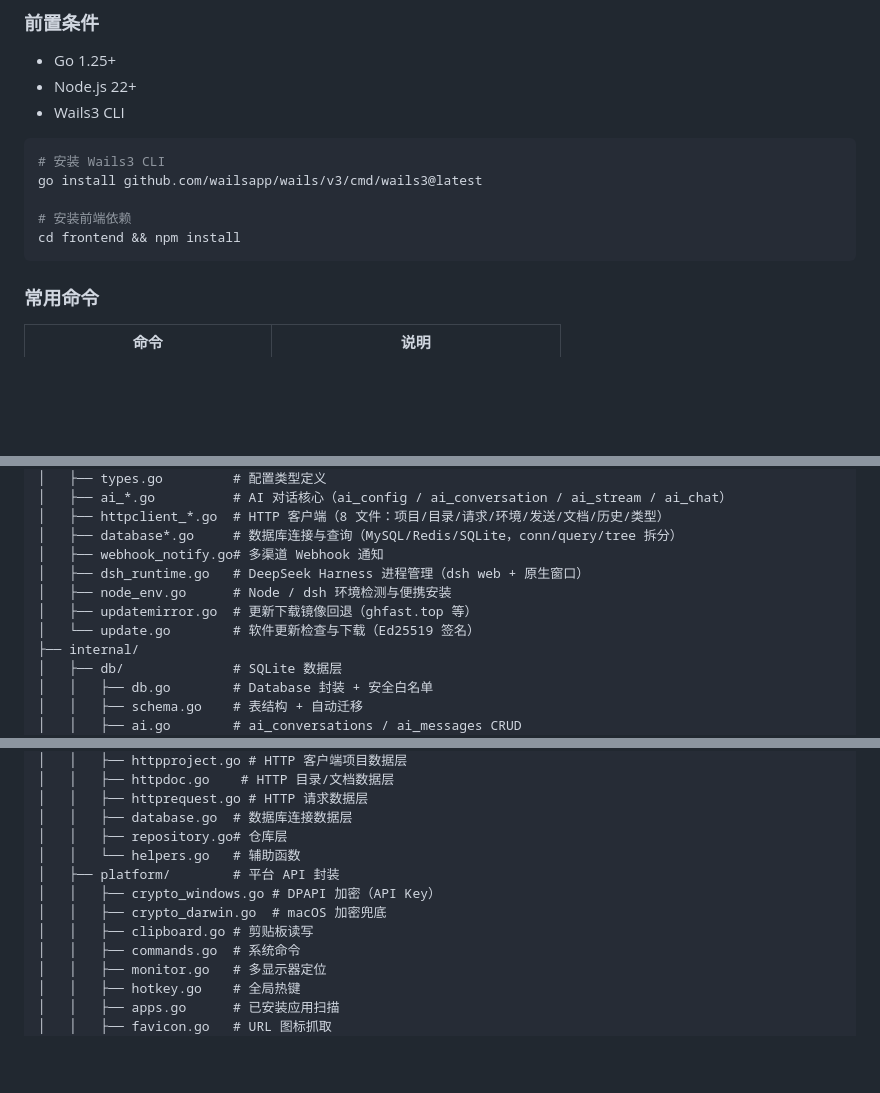
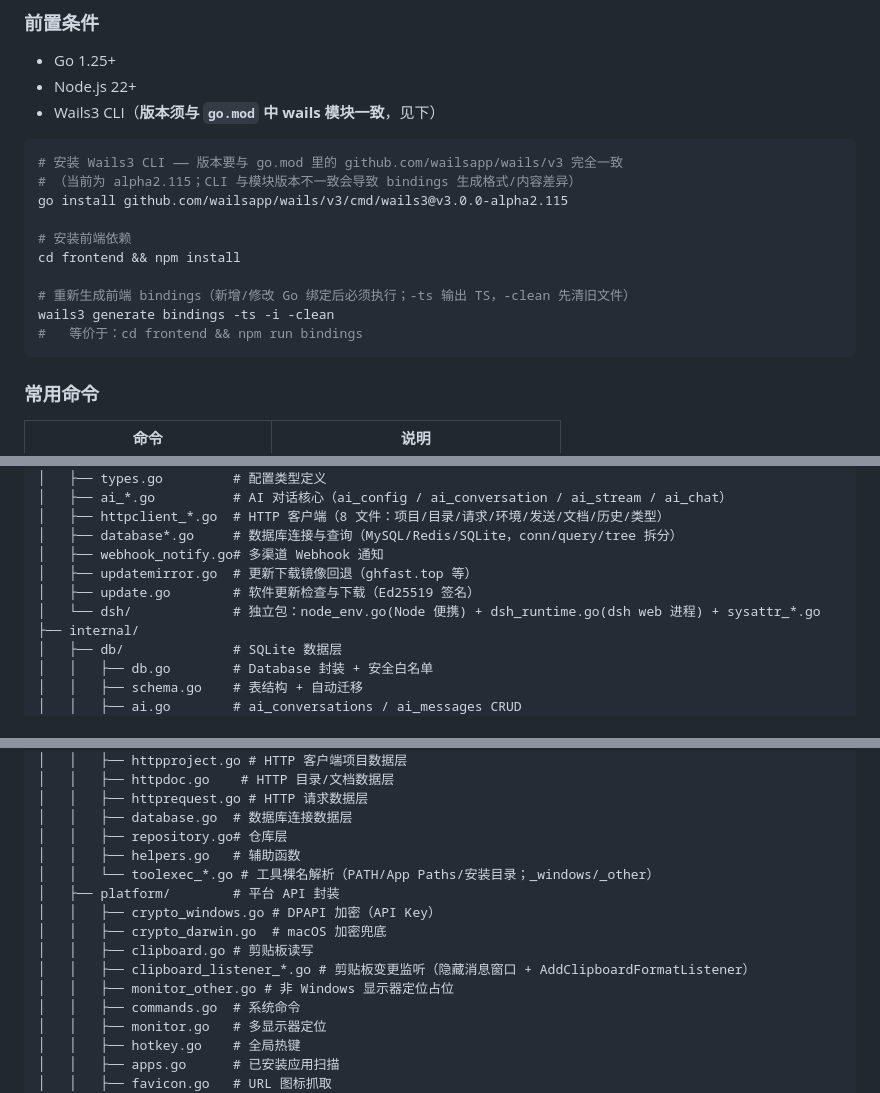
Before and after one commit to parieses/quickdock, a Markdown page: README.md, 3 parts joined by grey strips. Rendered like a GitHub page; blank space fills up the shorter version.

Commit message:
docs: 更新 README 文档，补充最新安装步骤与功能说明
更新 Wails CLI 安装指南，添加版本匹配要求和特定版本 v3.0.0-alpha2.115 的安装命令。重构项目目录结构文档，将 dsh 相关文件整理到 dsh/ 子包中。新增文件选择、读取相关的插件 IPC 和桥接 API 文档。更新技术栈表格中的 Wails 版本至 v3.0.0-alpha2.115。新增悬浮窗口位置记忆功能的文档，并优化现有功能描述。

````diff
--- a/README.md
+++ b/README.md
@@ -243,14 +243,19 @@
 
 - Go 1.25+
 - Node.js 22+
-- Wails3 CLI
+- Wails3 CLI（**版本须与 `go.mod` 中 wails 模块一致**，见下）
 
 ```bash
-# 安装 Wails3 CLI
-go install github.com/wailsapp/wails/v3/cmd/wails3@latest
+# 安装 Wails3 CLI —— 版本要与 go.mod 里的 github.com/wailsapp/wails/v3 完全一致
+# （当前为 alpha2.115；CLI 与模块版本不一致会导致 bindings 生成格式/内容差异）
+go install github.com/wailsapp/wails/v3/cmd/wails3@v3.0.0-alpha2.115
 
 # 安装前端依赖
 cd frontend && npm install
+
+# 重新生成前端 bindings（新增/修改 Go 绑定后必须执行；-ts 输出 TS，-clean 先清旧文件）
+wails3 generate bindings -ts -i -clean
+#   等价于：cd frontend && npm run bindings
 ```
 
 ### 常用命令
@@ -346,10 +351,9 @@ quickdock/
 │   ├── httpclient_*.go  # HTTP 客户端（8 文件：项目/目录/请求/环境/发送/文档/历史/类型）
 │   ├── database*.go     # 数据库连接与查询（MySQL/Redis/SQLite，conn/query/tree 拆分）
 │   ├── webhook_notify.go# 多渠道 Webhook 通知
-│   ├── dsh_runtime.go   # DeepSeek Harness 进程管理（dsh web + 原生窗口）
-│   ├── node_env.go      # Node / dsh 环境检测与便携安装
 │   ├── updatemirror.go  # 更新下载镜像回退（ghfast.top 等）
-│   └── update.go        # 软件更新检查与下载（Ed25519 签名）
+│   ├── update.go        # 软件更新检查与下载（Ed25519 签名）
+│   └── dsh/             # 独立包：node_env.go(Node 便携) + dsh_runtime.go(dsh web 进程) + sysattr_*.go
 ├── internal/
 │   ├── db/              # SQLite 数据层
 │   │   ├── db.go        # Database 封装 + 安全白名单
@@ -377,11 +381,14 @@ quickdock/
 │   │   ├── httprequest.go # HTTP 请求数据层
 │   │   ├── database.go  # 数据库连接数据层
 │   │   ├── repository.go# 仓库层
-│   │   └── helpers.go   # 辅助函数
+│   │   ├── helpers.go   # 辅助函数
+│   │   └── toolexec_*.go # 工具裸名解析（PATH/App Paths/安装目录；_windows/_other）
 │   ├── platform/        # 平台 API 封装
 │   │   ├── crypto_windows.go # DPAPI 加密（API Key）
 │   │   ├── crypto_darwin.go  # macOS 加密兜底
 │   │   ├── clipboard.go # 剪贴板读写
+│   │   ├── clipboard_listener_*.go # 剪贴板变更监听（隐藏消息窗口 + AddClipboardFormatListener）
+│   │   ├── monitor_other.go # 非 Windows 显示器定位占位
 │   │   ├── commands.go  # 系统命令
 │   │   ├── monitor.go   # 多显示器定位
 │   │   ├── hotkey.go    # 全局热键
````
Also changed, not shown: other parts of README.md (+8 -2 lines).
